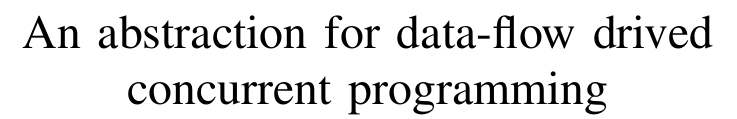
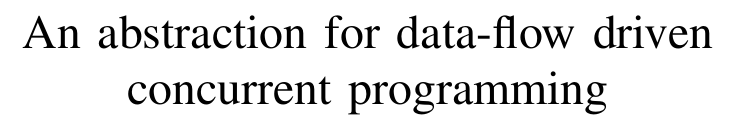
Before and after one commit to pysuxing/publications, a LaTeX paper (csae-2013/bare_conf.tex): part of one column of page 1 of 5, cut so that both start at the same text. Compiled offline with pdfLaTeX.

Commit message:
fix a typo error in the title

```diff
--- a/csae-2013/bare_conf.tex
+++ b/csae-2013/bare_conf.tex
@@ -354,7 +354,7 @@
 % paper title
 % can use linebreaks \\ within to get better formatting as desired
 %% \title{Bare Demo of IEEEtran.cls for Conferences}
-\title{An abstraction for data-flow drived\\ concurrent programming}
+\title{An abstraction for data-flow driven\\ concurrent programming}
 
 
 % author names and affiliations
```
